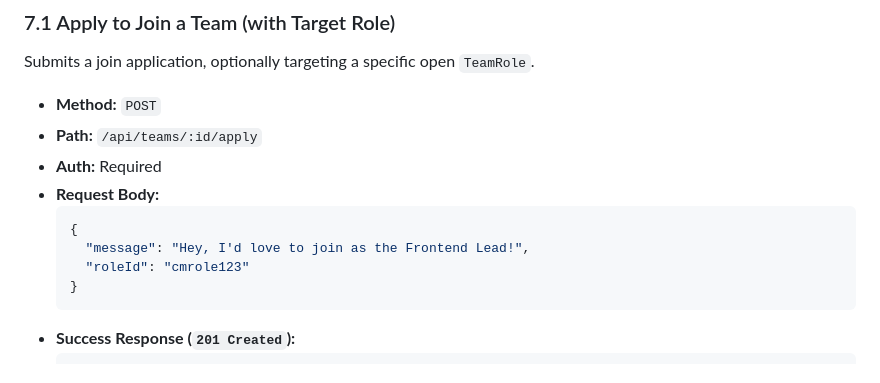
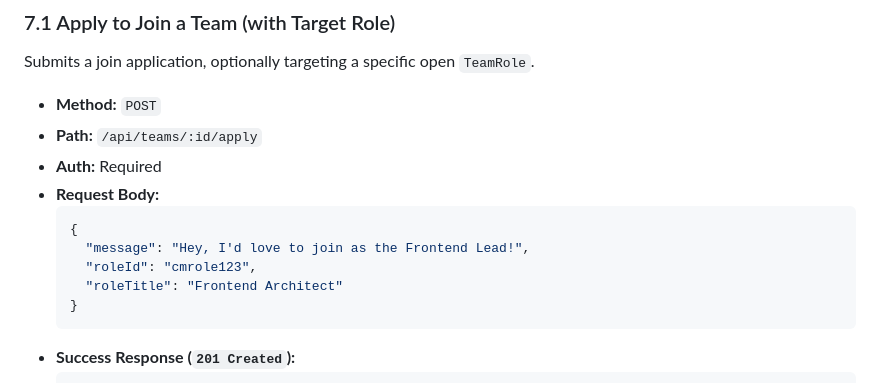
Before and after one commit to kitsaws/SquadUp, a Markdown page: docs/endpoints.md, the part around the change. Rendered like a GitHub page.

````diff
--- a/docs/endpoints.md
+++ b/docs/endpoints.md
@@ -692,7 +692,8 @@ Submits a join application, optionally targeting a specific open `TeamRole`.
   ```json
   {
     "message": "Hey, I'd love to join as the Frontend Lead!",
-    "roleId": "cmrole123"
+    "roleId": "cmrole123",
+    "roleTitle": "Frontend Architect"
   }
   ```
 - **Success Response (`201 Created`):**
````
Also changed, not shown: docs/cache.md (+7 -6 lines), docs/progress.md (+18 -4 lines).
